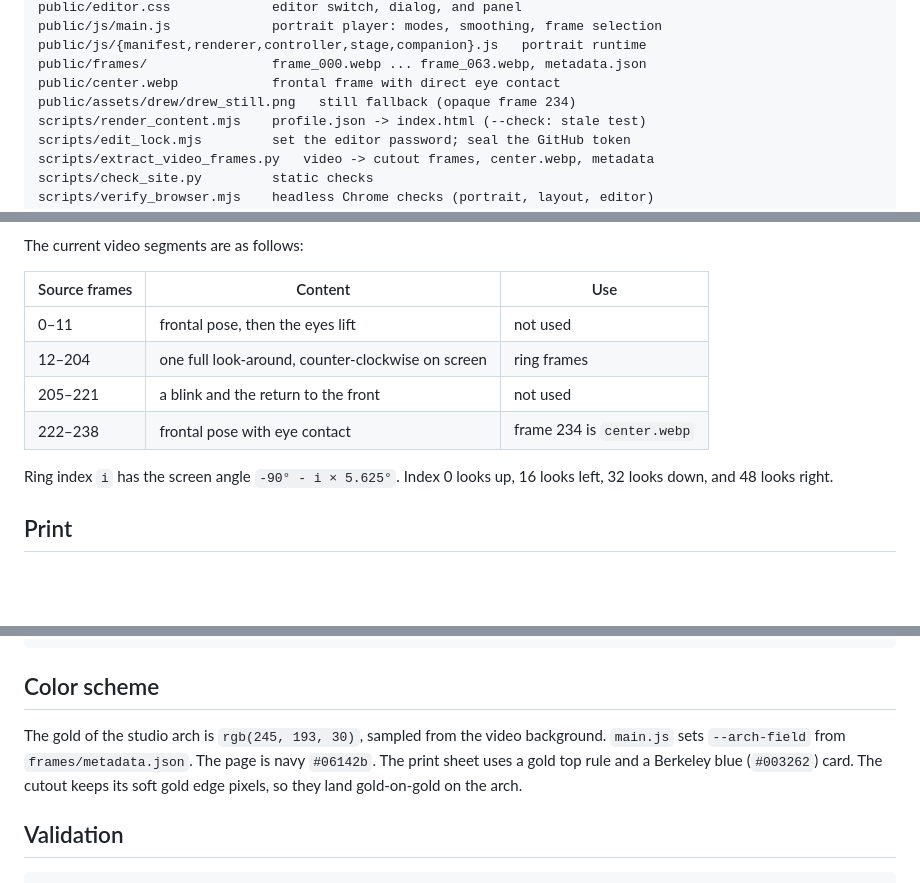
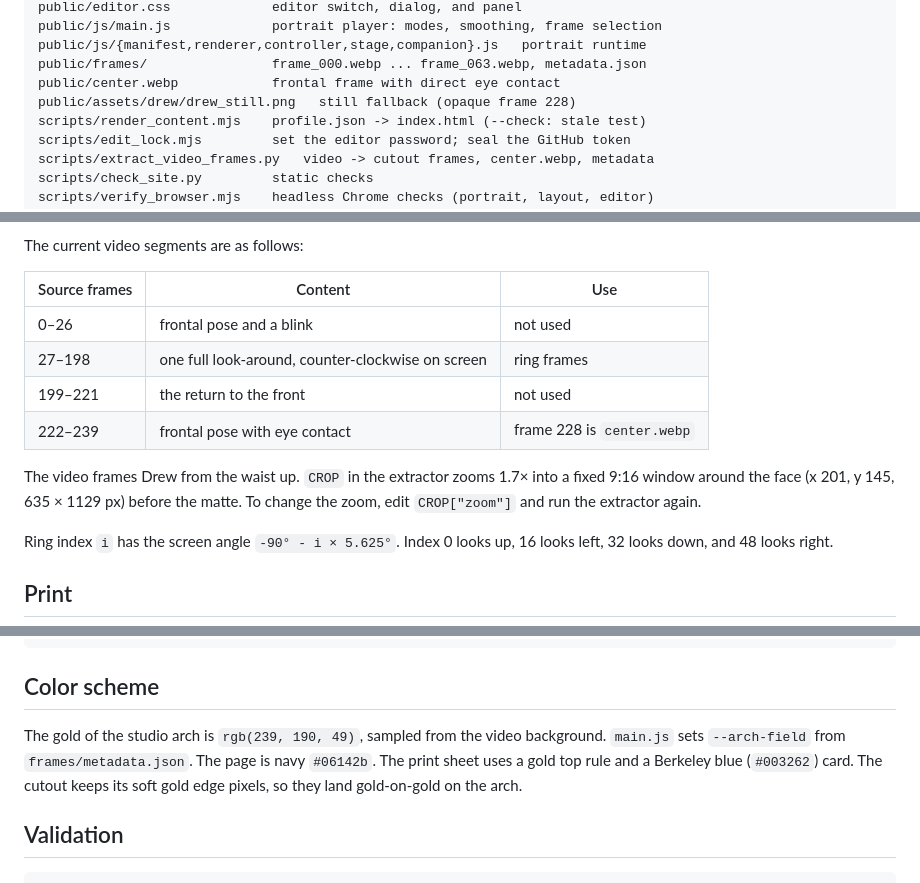
Before and after one commit to DavesGames123/drewsite, a Markdown page: README.md, 3 parts joined by grey strips. Drawn GitHub-style; blank space fills up the shorter version.

Commit message:
docs: describe the new video segments and the face zoom
The README video table described the first video. Now it lists the
segments of the new video (ring frames 27-198, center frame 228), and
it describes CROP: a 1.7x zoom window around the face, and how to change
the zoom. The arch color is the new sampled gold, rgb(239, 190, 49).

Validation: documentation only.

Co-Authored-By: Claude Opus 5.5 <noreply@anthropic.com>

```diff
--- a/README.md
+++ b/README.md
@@ -18,7 +18,7 @@ public/js/main.js             portrait player: modes, smoothing, frame selection
 public/js/{manifest,renderer,controller,stage,companion}.js   portrait runtime
 public/frames/                frame_000.webp ... frame_063.webp, metadata.json
 public/center.webp            frontal frame with direct eye contact
-public/assets/drew/drew_still.png   still fallback (opaque frame 234)
+public/assets/drew/drew_still.png   still fallback (opaque frame 228)
 scripts/render_content.mjs    profile.json -> index.html (--check: stale test)
 scripts/edit_lock.mjs         set the editor password; seal the GitHub token
 scripts/extract_video_frames.py   video -> cutout frames, center.webp, metadata
@@ -116,10 +116,12 @@ The current video segments are as follows:
 
 | Source frames | Content | Use |
 |---|---|---|
-| 0–11 | frontal pose, then the eyes lift | not used |
-| 12–204 | one full look-around, counter-clockwise on screen | ring frames |
-| 205–221 | a blink and the return to the front | not used |
-| 222–238 | frontal pose with eye contact | frame 234 is `center.webp` |
+| 0–26 | frontal pose and a blink | not used |
+| 27–198 | one full look-around, counter-clockwise on screen | ring frames |
+| 199–221 | the return to the front | not used |
+| 222–239 | frontal pose with eye contact | frame 228 is `center.webp` |
+
+The video frames Drew from the waist up. `CROP` in the extractor zooms 1.7× into a fixed 9:16 window around the face (x 201, y 145, 635 × 1129 px) before the matte. To change the zoom, edit `CROP["zoom"]` and run the extractor again.
 
 Ring index `i` has the screen angle `-90° - i × 5.625°`. Index 0 looks up, 16 looks left, 32 looks down, and 48 looks right.
 
@@ -138,7 +140,7 @@ swiftc -O -o /tmp/print_webkit scripts/print_webkit.swift
 
 ## Color scheme
 
-The gold of the studio arch is `rgb(245, 193, 30)`, sampled from the video background. `main.js` sets `--arch-field` from `frames/metadata.json`. The page is navy `#06142b`. The print sheet uses a gold top rule and a Berkeley blue (`#003262`) card. The cutout keeps its soft gold edge pixels, so they land gold-on-gold on the arch.
+The gold of the studio arch is `rgb(239, 190, 49)`, sampled from the video background. `main.js` sets `--arch-field` from `frames/metadata.json`. The page is navy `#06142b`. The print sheet uses a gold top rule and a Berkeley blue (`#003262`) card. The cutout keeps its soft gold edge pixels, so they land gold-on-gold on the arch.
 
 ## Validation
 
```
